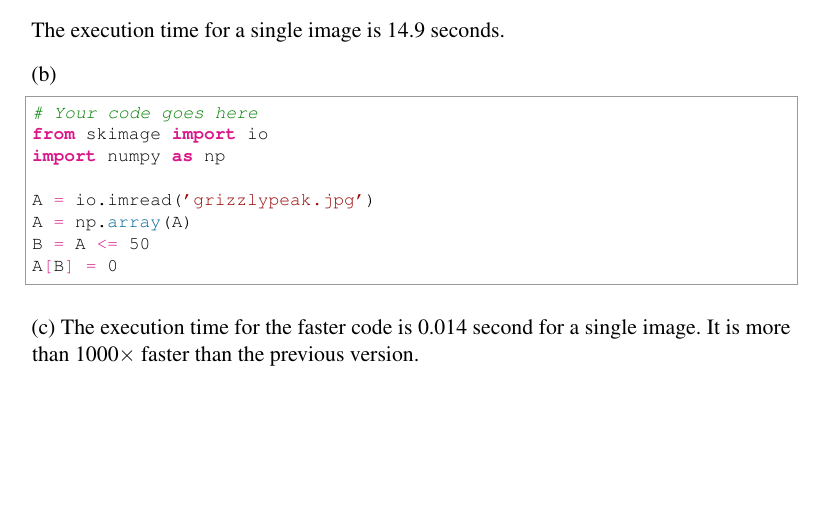
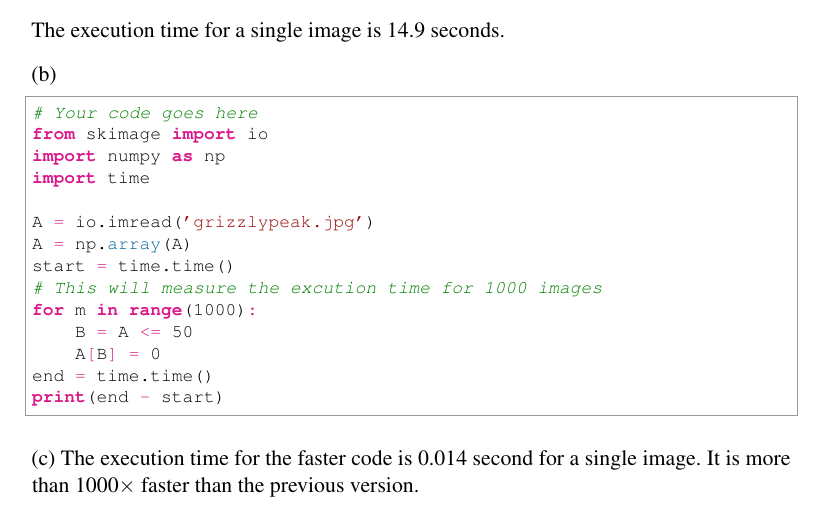
Before and after one commit to Thomas-yz/csci1430, a LaTeX document (project0-tutorial-cancan233/Project0_Template.tex): part of page 5 of 13, cut so that both start at the same text, the shorter picture padded with empty space. Compiled offline with pdfLaTeX.

Commit message:
update project 0

```diff
--- a/project0-tutorial-cancan233/Project0_Template.tex
+++ b/project0-tutorial-cancan233/Project0_Template.tex
@@ -249,11 +249,17 @@ The execution time for a single image is 14.9 seconds.
 # Your code goes here
 from skimage import io
 import numpy as np
+import time
 
 A = io.imread('grizzlypeak.jpg')
 A = np.array(A)
-B = A <= 50
-A[B] = 0
+start = time.time()
+# This will measure the excution time for 1000 images
+for m in range(1000):
+    B = A <= 50
+    A[B] = 0
+end = time.time()
+print(end - start)
 \end{python}
 
 (c) The execution time for the faster code is 0.014 second for a single image. It is more than 1000$\times$ faster than the previous version.
```
Also changed, not shown: project0-tutorial-cancan233/Project0_Template.pdf, project0-tutorial-cancan233/submission_proof.png (added), 1 other file.
